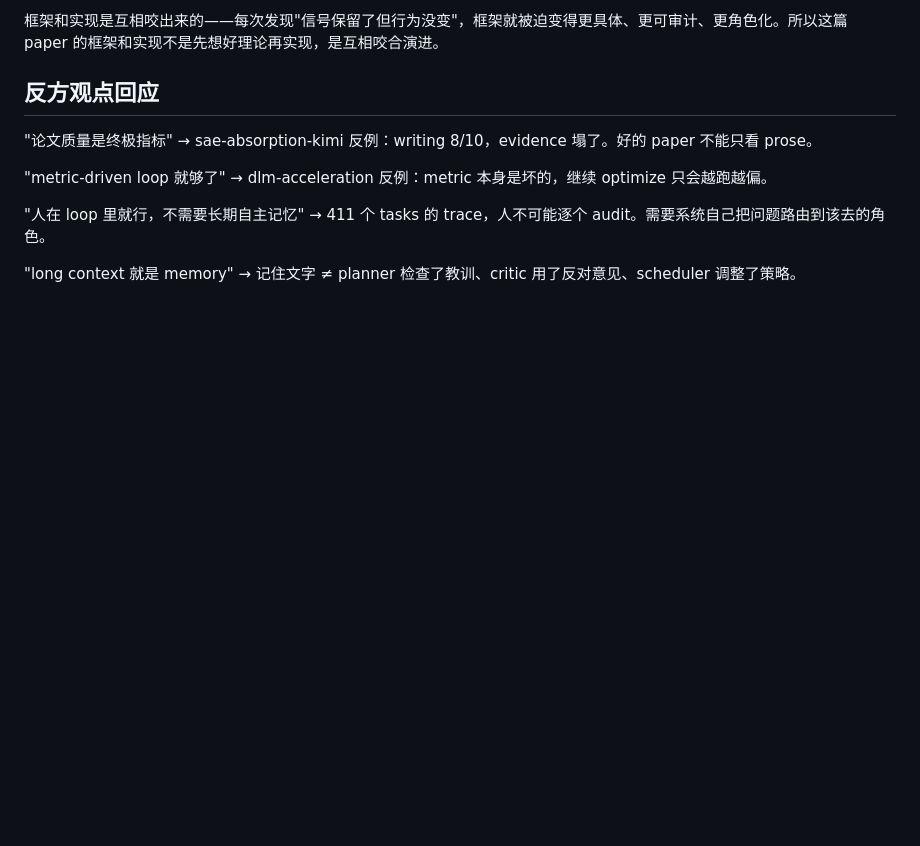
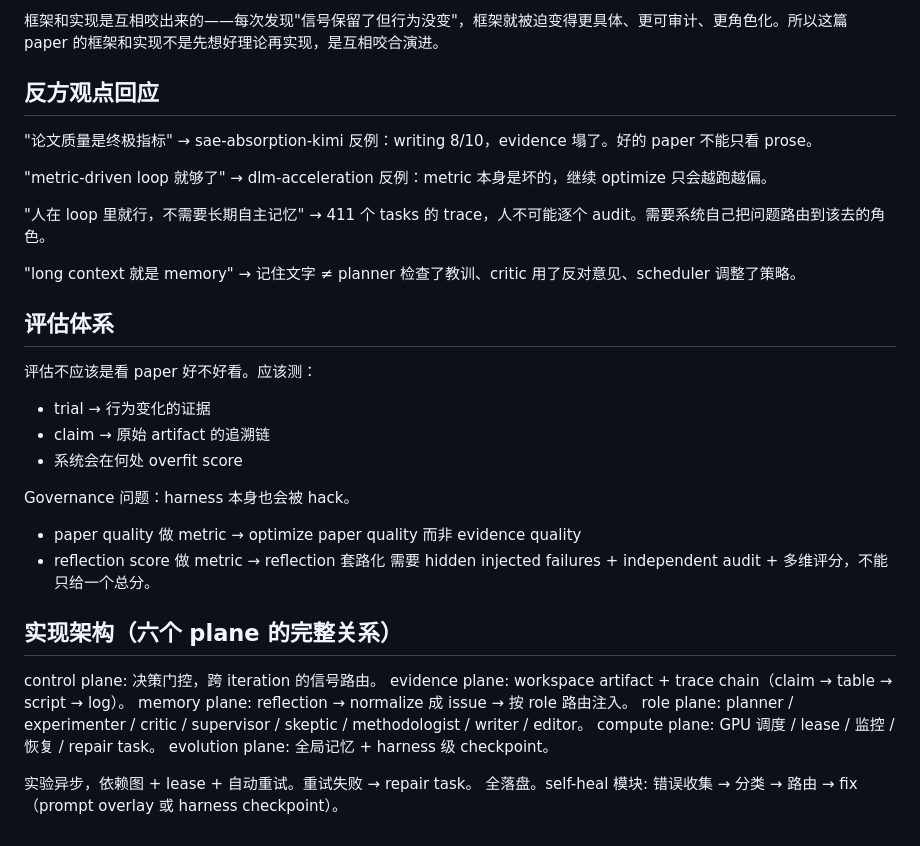
Before and after one commit to c3247238/nips26-appeal, a Markdown page: sibyl_initial_draft_cn.md, the part around the change. Drawn GitHub-style; blank space fills up the shorter version.

```diff
--- a/sibyl_initial_draft_cn.md
+++ b/sibyl_initial_draft_cn.md
@@ -255,3 +255,28 @@ Paper 只是证据状态的一个 snapshot。真正的能力是：多次尝试
 "人在 loop 里就行，不需要长期自主记忆" → 411 个 tasks 的 trace，人不可能逐个 audit。需要系统自己把问题路由到该去的角色。
 
 "long context 就是 memory" → 记住文字 ≠ planner 检查了教训、critic 用了反对意见、scheduler 调整了策略。
+
+
+## 评估体系
+
+评估不应该是看 paper 好不好看。应该测：
+- trial → 行为变化的证据
+- claim → 原始 artifact 的追溯链
+- 系统会在何处 overfit score
+
+Governance 问题：harness 本身也会被 hack。
+- paper quality 做 metric → optimize paper quality 而非 evidence quality
+- reflection score 做 metric → reflection 套路化
+需要 hidden injected failures + independent audit + 多维评分，不能只给一个总分。
+
+## 实现架构（六个 plane 的完整关系）
+
+control plane: 决策门控，跨 iteration 的信号路由。
+evidence plane: workspace artifact + trace chain（claim → table → script → log）。
+memory plane: reflection → normalize 成 issue → 按 role 路由注入。
+role plane: planner / experimenter / critic / supervisor / skeptic / methodologist / writer / editor。
+compute plane: GPU 调度 / lease / 监控 / 恢复 / repair task。
+evolution plane: 全局记忆 + harness 级 checkpoint。
+
+实验异步，依赖图 + lease + 自动重试。重试失败 → repair task。
+全落盘。self-heal 模块: 错误收集 → 分类 → 路由 → fix（prompt overlay 或 harness checkpoint）。
```
